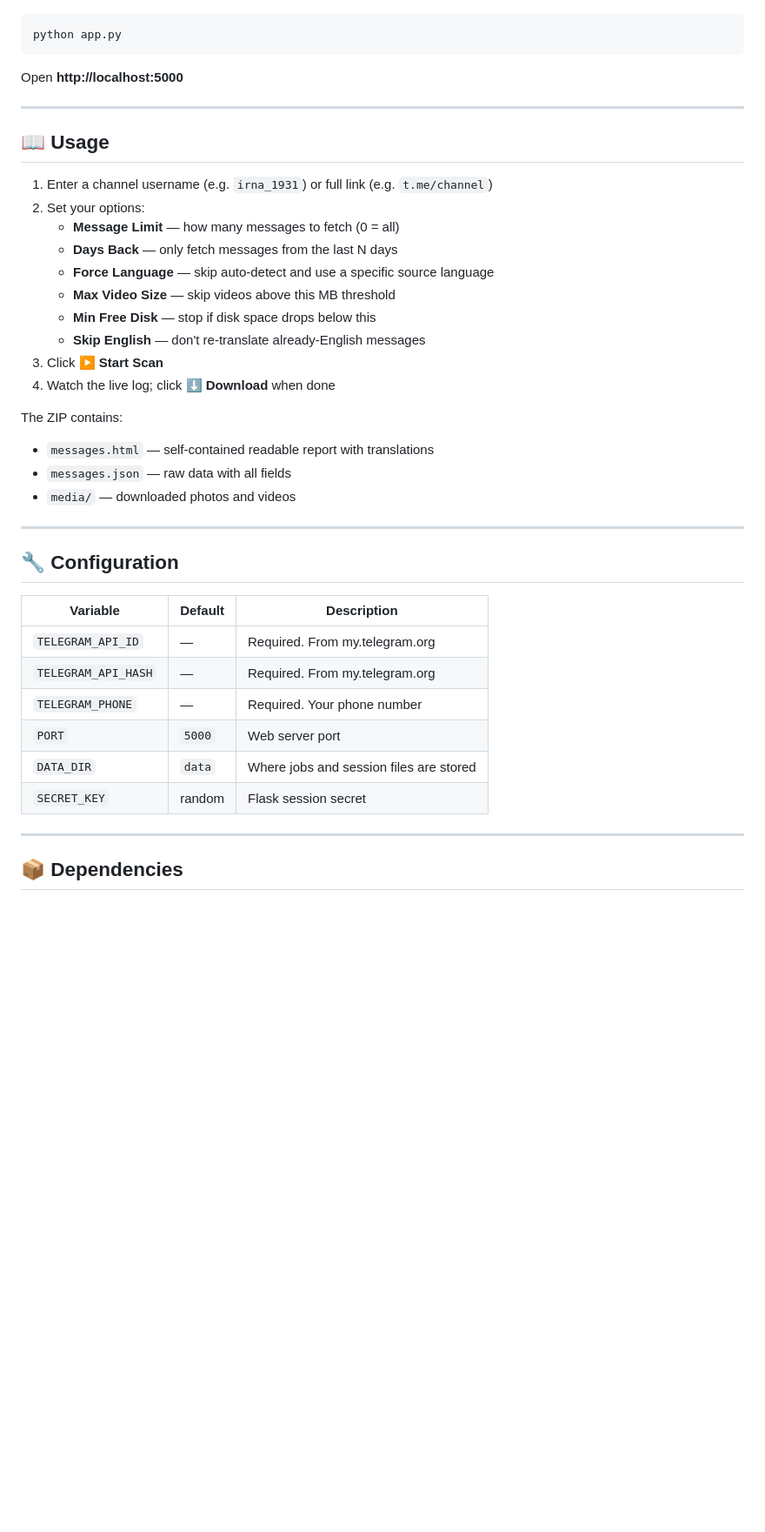
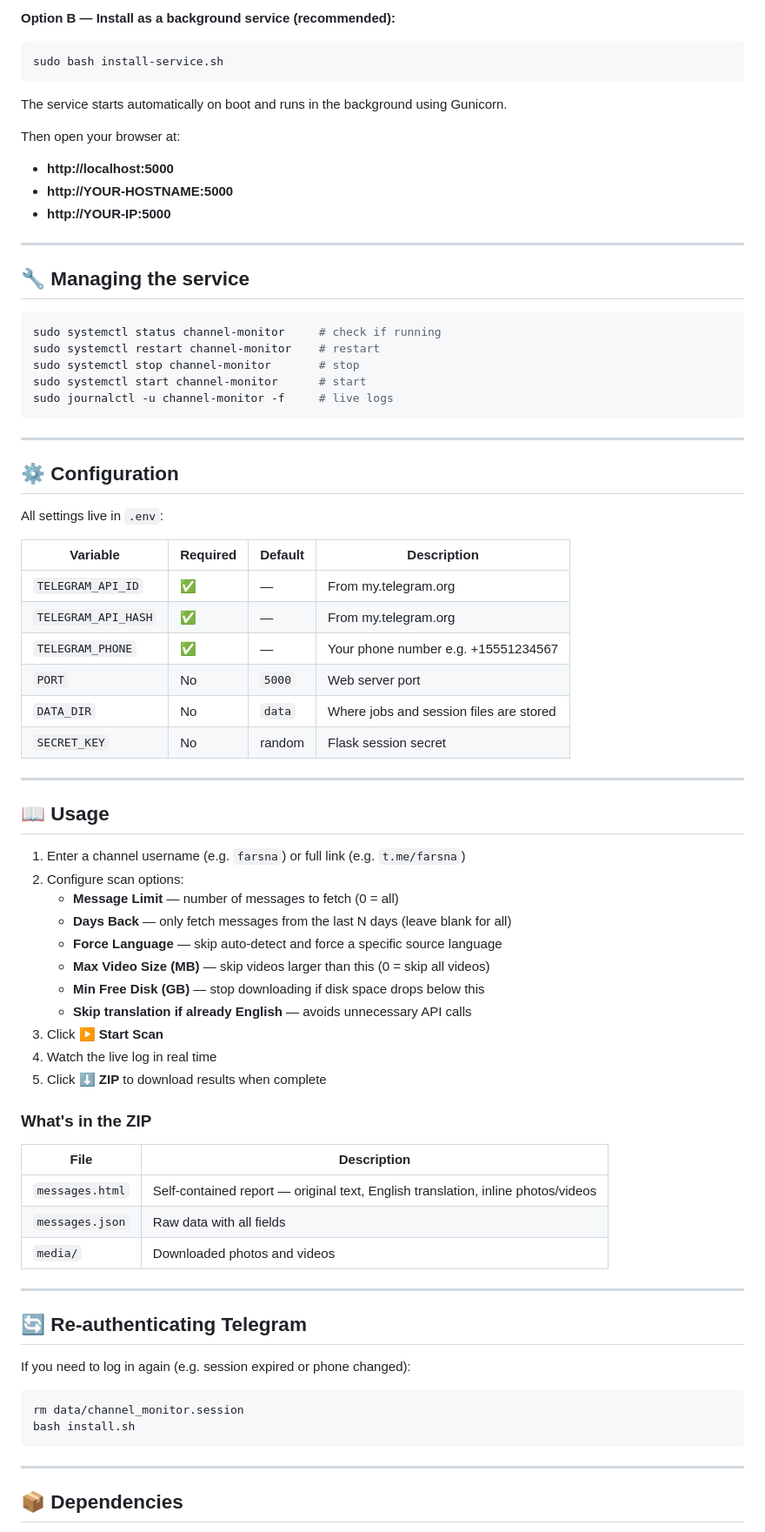
Before and after one commit to osintph/channel-monitor-ui, a Markdown page: README.md, the part around one of its changes. Shown at 87% size. GitHub-like rendering; blank space fills up the shorter version.

Commit message:
Update README with full install guide

````diff
--- a/README.md
+++ b/README.md
@@ -68,42 +85,76 @@ pip install -r requirements.txt
+**Option B — Install as a background service (recommended):**
+```bash
+sudo bash install-service.sh
+```
+
+The service starts automatically on boot and runs in the background using Gunicorn.
+
+Then open your browser at:
+- **http://localhost:5000**
+- **http://YOUR-HOSTNAME:5000**
+- **http://YOUR-IP:5000**
+
+---
+
+## 🔧 Managing the service
 
 ```bash
-python app.py
+sudo systemctl status channel-monitor     # check if running
+sudo systemctl restart channel-monitor    # restart
+sudo systemctl stop channel-monitor       # stop
+sudo systemctl start channel-monitor      # start
+sudo journalctl -u channel-monitor -f     # live logs
 ```
 
-Open **http://localhost:5000**
+---
+
+## ⚙️ Configuration
+
+All settings live in `.env`:
+
+| Variable | Required | Default | Description |
+|---|---|---|---|
+| `TELEGRAM_API_ID` | ✅ | — | From my.telegram.org |
+| `TELEGRAM_API_HASH` | ✅ | — | From my.telegram.org |
+| `TELEGRAM_PHONE` | ✅ | — | Your phone number e.g. +15551234567 |
+| `PORT` | No | `5000` | Web server port |
+| `DATA_DIR` | No | `data` | Where jobs and session files are stored |
+| `SECRET_KEY` | No | random | Flask session secret |
 
 ---
 
 ## 📖 Usage
 
-1. Enter a channel username (e.g. `irna_1931`) or full link (e.g. `t.me/channel`)
-2. Set your options:
-   - **Message Limit** — how many messages to fetch (0 = all)
-   - **Days Back** — only fetch messages from the last N days
-   - **Force Language** — skip auto-detect and use a specific source language
-   - **Max Video Size** — skip videos above this MB threshold
-   - **Min Free Disk** — stop if disk space drops below this
-   - **Skip English** — don't re-translate already-English messages
+1. Enter a channel username (e.g. `farsna`) or full link (e.g. `t.me/farsna`)
+2. Configure scan options:
+   - **Message Limit** — number of messages to fetch (0 = all)
+   - **Days Back** — only fetch messages from the last N days (leave blank for all)
+   - **Force Language** — skip auto-detect and force a specific source language
+   - **Max Video Size (MB)** — skip videos larger than this (0 = skip all videos)
+   - **Min Free Disk (GB)** — stop downloading if disk space drops below this
+   - **Skip translation if already English** — avoids unnecessary API calls
 3. Click **▶ Start Scan**
-4. Watch the live log; click **⬇ Download** when done
+4. Watch the live log in real time
+5. Click **⬇ ZIP** to download results when complete
 
-The ZIP contains:
-- `messages.html` — self-contained readable report with translations
-- `messages.json` — raw data with all fields
-- `media/` — downloaded photos and videos
+### What's in the ZIP
+
+| File | Description |
+|---|---|
+| `messages.html` | Self-contained report — original text, English translation, inline photos/videos |
+| `messages.json` | Raw data with all fields |
+| `media/` | Downloaded photos and videos |
 
 ---
 
-## 🔧 Configuration
+## 🔄 Re-authenticating Telegram
 
-| Variable | Default | Description |
-|---|---|---|
-| `TELEGRAM_API_ID` | — | Required. From my.telegram.org |
-| `TELEGRAM_API_HASH` | — | Required. From my.telegram.org |
-| `TELEGRAM_PHONE` | — | Required. Your phone number |
-| `PORT` | `5000` | Web server port |
-| `DATA_DIR` | `data` | Where jobs and session files are stored |
-| `SECRET_KEY` | random | Flask session secret |
+If you need to log in again (e.g. session expired or phone changed):
+
+```bash
+rm data/channel_monitor.session
+bash install.sh
+```
 
 ---
 
````
Also changed, not shown: other parts of README.md (+63 -42 lines).
